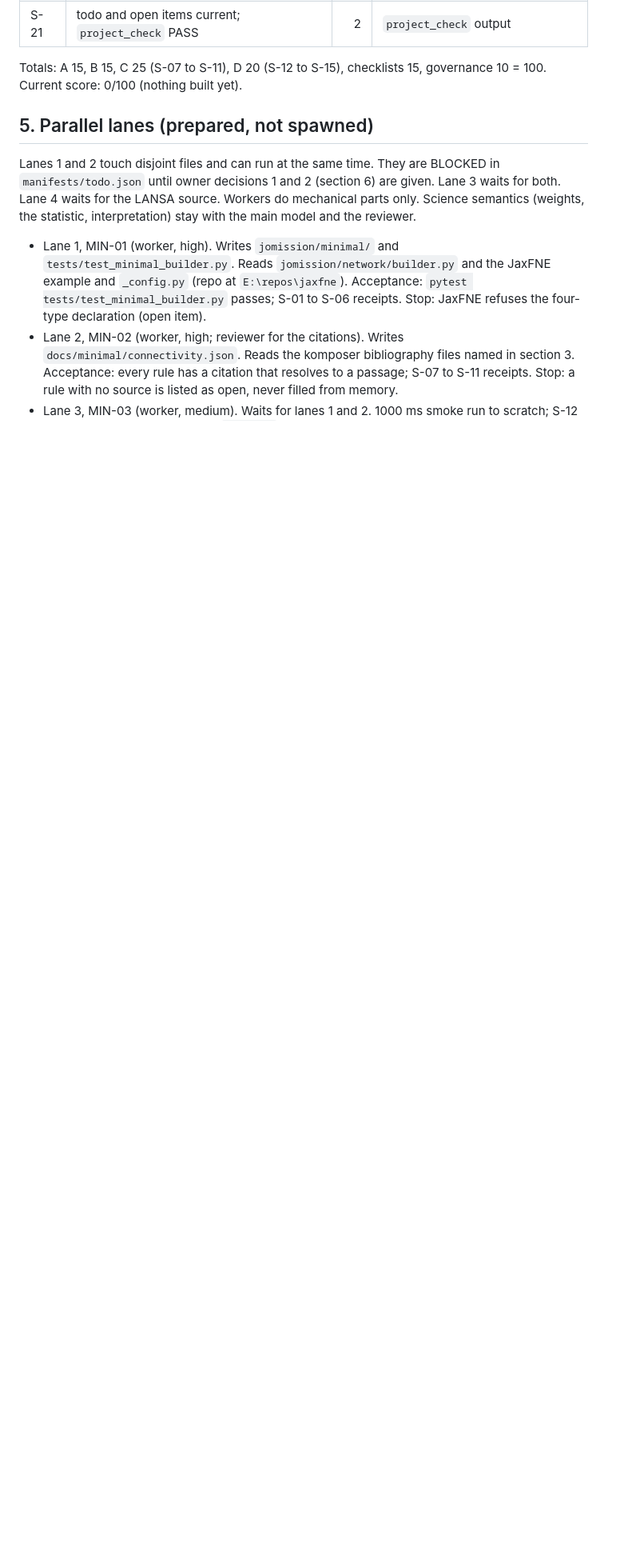
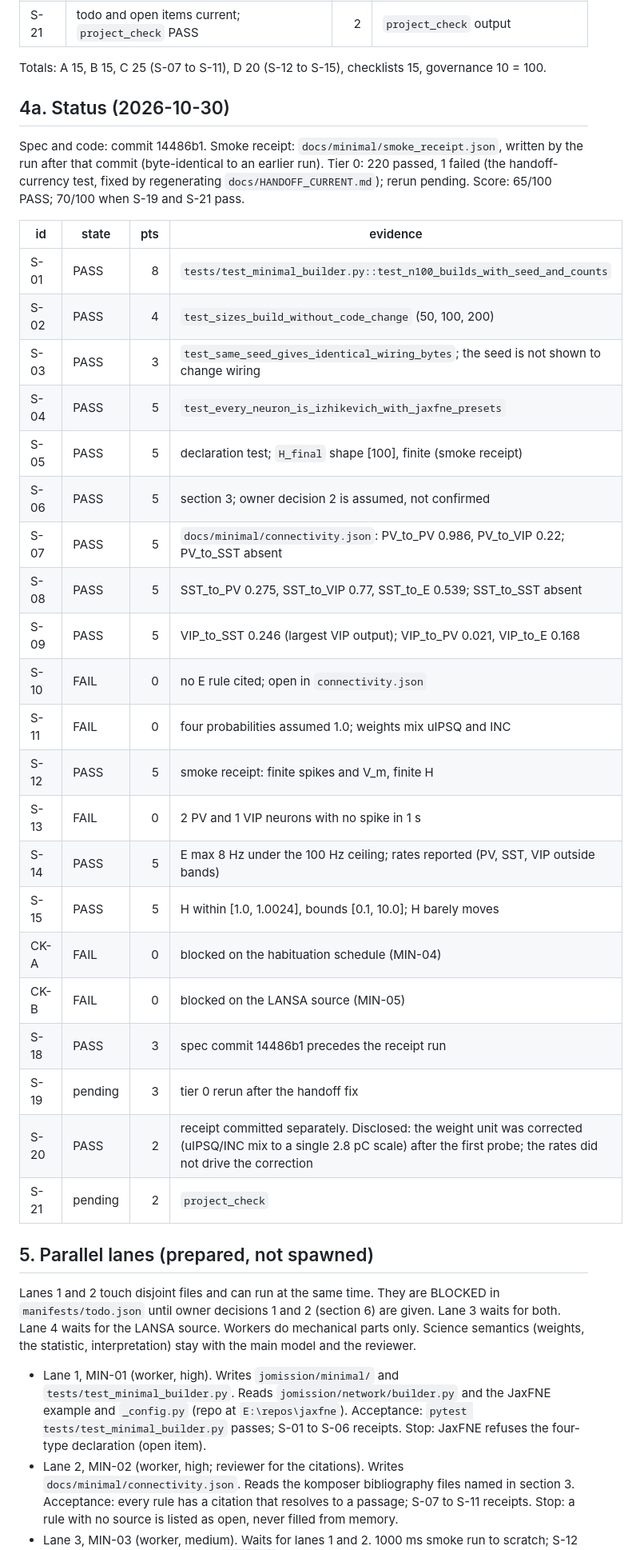
Before and after one commit to HNXJ/jomission, a Markdown page: docs/PLAN_MINIMAL_MODELS.md, the part around one of its changes. Shown at 80% size. GitHub-like rendering; blank space fills up the shorter version.

Commit message:
Minimal models scoreboard 65/100 PASS; regenerate handoff
Section 4a records each scoreboard item with its state and evidence. Tier 0 had one
failure (handoff currency) before this commit; the handoff is regenerated here.

Co-Authored-By: Claude Haiku 5.5 <noreply@anthropic.com>

```diff
--- a/docs/PLAN_MINIMAL_MODELS.md
+++ b/docs/PLAN_MINIMAL_MODELS.md
@@ -116,7 +117,36 @@ checklist are its weight spread over its 10 items. 100/100 means every item is P
 | S-21 | todo and open items current; `project_check` PASS | 2 | `project_check` output |
 
 Totals: A 15, B 15, C 25 (S-07 to S-11), D 20 (S-12 to S-15), checklists 15, governance 10 = 100.
-Current score: 0/100 (nothing built yet).
+## 4a. Status (2026-10-30)
+
+Spec and code: commit 14486b1. Smoke receipt: `docs/minimal/smoke_receipt.json`, written by the
+run after that commit (byte-identical to an earlier run). Tier 0: 220 passed, 1 failed (the
+handoff-currency test, fixed by regenerating `docs/HANDOFF_CURRENT.md`); rerun pending.
+Score: 65/100 PASS; 70/100 when S-19 and S-21 pass.
+
+| id | state | pts | evidence |
+|---|---|---:|---|
+| S-01 | PASS | 8 | `tests/test_minimal_builder.py::test_n100_builds_with_seed_and_counts` |
+| S-02 | PASS | 4 | `test_sizes_build_without_code_change` (50, 100, 200) |
+| S-03 | PASS | 3 | `test_same_seed_gives_identical_wiring_bytes`; the seed is not shown to change wiring |
+| S-04 | PASS | 5 | `test_every_neuron_is_izhikevich_with_jaxfne_presets` |
+| S-05 | PASS | 5 | declaration test; `H_final` shape [100], finite (smoke receipt) |
+| S-06 | PASS | 5 | section 3; owner decision 2 is assumed, not confirmed |
+| S-07 | PASS | 5 | `docs/minimal/connectivity.json`: PV_to_PV 0.986, PV_to_VIP 0.22; PV_to_SST absent |
+| S-08 | PASS | 5 | SST_to_PV 0.275, SST_to_VIP 0.77, SST_to_E 0.539; SST_to_SST absent |
+| S-09 | PASS | 5 | VIP_to_SST 0.246 (largest VIP output); VIP_to_PV 0.021, VIP_to_E 0.168 |
+| S-10 | FAIL | 0 | no E rule cited; open in `connectivity.json` |
+| S-11 | FAIL | 0 | four probabilities assumed 1.0; weights mix uIPSQ and INC |
+| S-12 | PASS | 5 | smoke receipt: finite spikes and V_m, finite H |
+| S-13 | FAIL | 0 | 2 PV and 1 VIP neurons with no spike in 1 s |
+| S-14 | PASS | 5 | E max 8 Hz under the 100 Hz ceiling; rates reported (PV, SST, VIP outside bands) |
+| S-15 | PASS | 5 | H within [1.0, 1.0024], bounds [0.1, 10.0]; H barely moves |
+| CK-A | FAIL | 0 | blocked on the habituation schedule (MIN-04) |
+| CK-B | FAIL | 0 | blocked on the LANSA source (MIN-05) |
+| S-18 | PASS | 3 | spec commit 14486b1 precedes the receipt run |
+| S-19 | pending | 3 | tier 0 rerun after the handoff fix |
+| S-20 | PASS | 2 | receipt committed separately. Disclosed: the weight unit was corrected (uIPSQ/INC mix to a single 2.8 pC scale) after the first probe; the rates did not drive the correction |
+| S-21 | pending | 2 | `project_check` |
 
 ## 5. Parallel lanes (prepared, not spawned)
 
```
Also changed, not shown: other parts of docs/PLAN_MINIMAL_MODELS.md (+4 -3 lines), docs/HANDOFF_CURRENT.md (+4 -2 lines).
